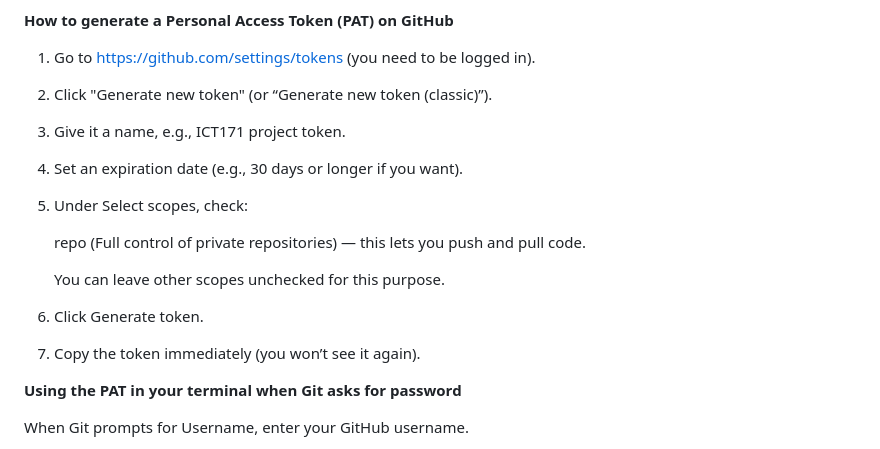
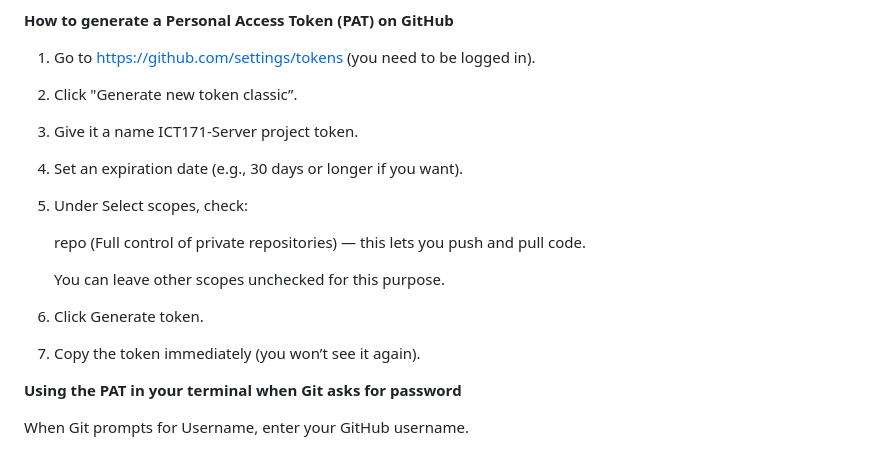
Before and after one commit to Garvpreet-35520863/ict171-server, a Markdown page: README.md, the part around the change. Rendered like a GitHub page.

```diff
--- a/README.md
+++ b/README.md
@@ -168,9 +168,9 @@ Under username enter your github username and in password you need to enter Pers
 
 1. Go to https://github.com/settings/tokens (you need to be logged in).
 
-2. Click "Generate new token" (or “Generate new token (classic)”).
+2. Click "Generate new token classic”.
 
-3. Give it a name, e.g., ICT171 project token.
+3. Give it a name ICT171-Server project token.
 
 4. Set an expiration date (e.g., 30 days or longer if you want).
 
@@ -180,9 +180,9 @@ Under username enter your github username and in password you need to enter Pers
 
     You can leave other scopes unchecked for this purpose.
 
-6. Click Generate token.
+7. Click Generate token.
 
-7. Copy the token immediately (you won’t see it again).
+8. Copy the token immediately (you won’t see it again).
 
 **Using the PAT in your terminal when Git asks for password**
 
```
